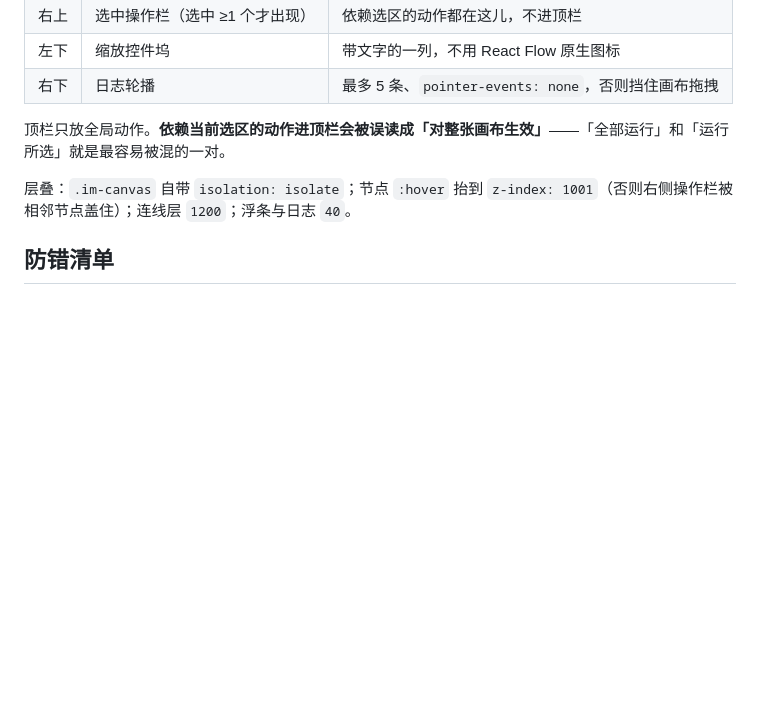
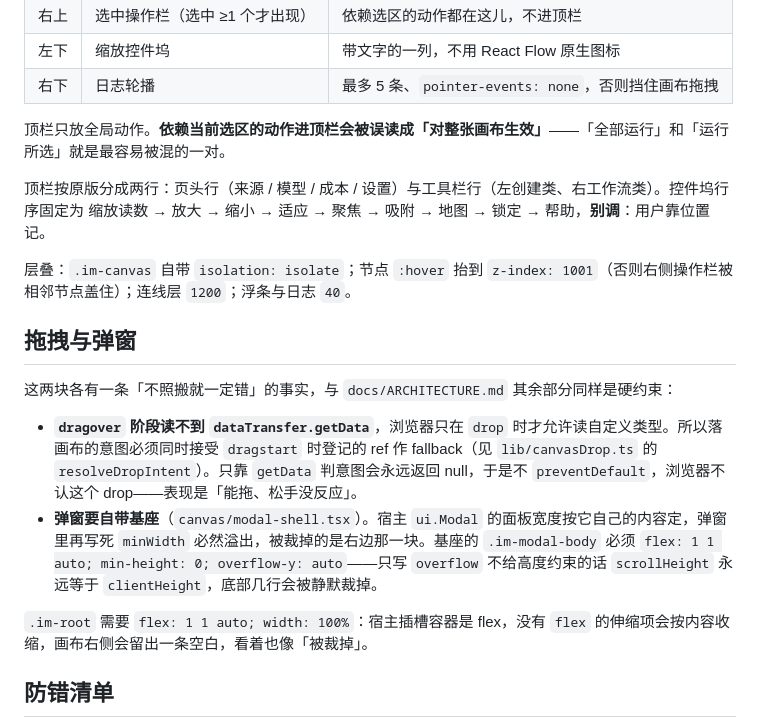
Before and after one commit to cslkkl/dsh-imagora-desk, a Markdown page: docs/ARCHITECTURE.md, the part around the change. Drawn GitHub-style; blank space fills up the shorter version.

```diff
--- a/docs/ARCHITECTURE.md
+++ b/docs/ARCHITECTURE.md
@@ -131,7 +131,18 @@ client 半端通过 `window.__ModuleLoader__.load` 注册进宿主的模块表
 
 顶栏只放全局动作。**依赖当前选区的动作进顶栏会被误读成「对整张画布生效」**——「全部运行」和「运行所选」就是最容易被混的一对。
 
+顶栏按原版分成两行：页头行（来源 / 模型 / 成本 / 设置）与工具栏行（左创建类、右工作流类）。控件坞行序固定为 缩放读数 → 放大 → 缩小 → 适应 → 聚焦 → 吸附 → 地图 → 锁定 → 帮助，**别调**：用户靠位置记。
+
 层叠：`.im-canvas` 自带 `isolation: isolate`；节点 `:hover` 抬到 `z-index: 1001`（否则右侧操作栏被相邻节点盖住）；连线层 `1200`；浮条与日志 `40`。
+
+## 拖拽与弹窗
+
+这两块各有一条「不照搬就一定错」的事实，与 `docs/ARCHITECTURE.md` 其余部分同样是硬约束：
+
+- **`dragover` 阶段读不到 `dataTransfer.getData`**，浏览器只在 `drop` 时才允许读自定义类型。所以落画布的意图必须同时接受 `dragstart` 时登记的 ref 作 fallback（见 `lib/canvasDrop.ts` 的 `resolveDropIntent`）。只靠 `getData` 判意图会永远返回 null，于是不 `preventDefault`，浏览器不认这个 drop——表现是「能拖、松手没反应」。
+- **弹窗要自带基座**（`canvas/modal-shell.tsx`）。宿主 `ui.Modal` 的面板宽度按它自己的内容定，弹窗里再写死 `minWidth` 必然溢出，被裁掉的是右边那一块。基座的 `.im-modal-body` 必须 `flex: 1 1 auto; min-height: 0; overflow-y: auto`——只写 `overflow` 不给高度约束的话 `scrollHeight` 永远等于 `clientHeight`，底部几行会被静默裁掉。
+
+`.im-root` 需要 `flex: 1 1 auto; width: 100%`：宿主插槽容器是 flex，没有 `flex` 的伸缩项会按内容收缩，画布右侧会留出一条空白，看着也像「被裁掉」。
 
 ## 防错清单
 
```
Also changed, not shown: .agents/notes/2026-11-07-imagora-visual-parity.md (+20 -0 lines), docs/images/canvas.png.
